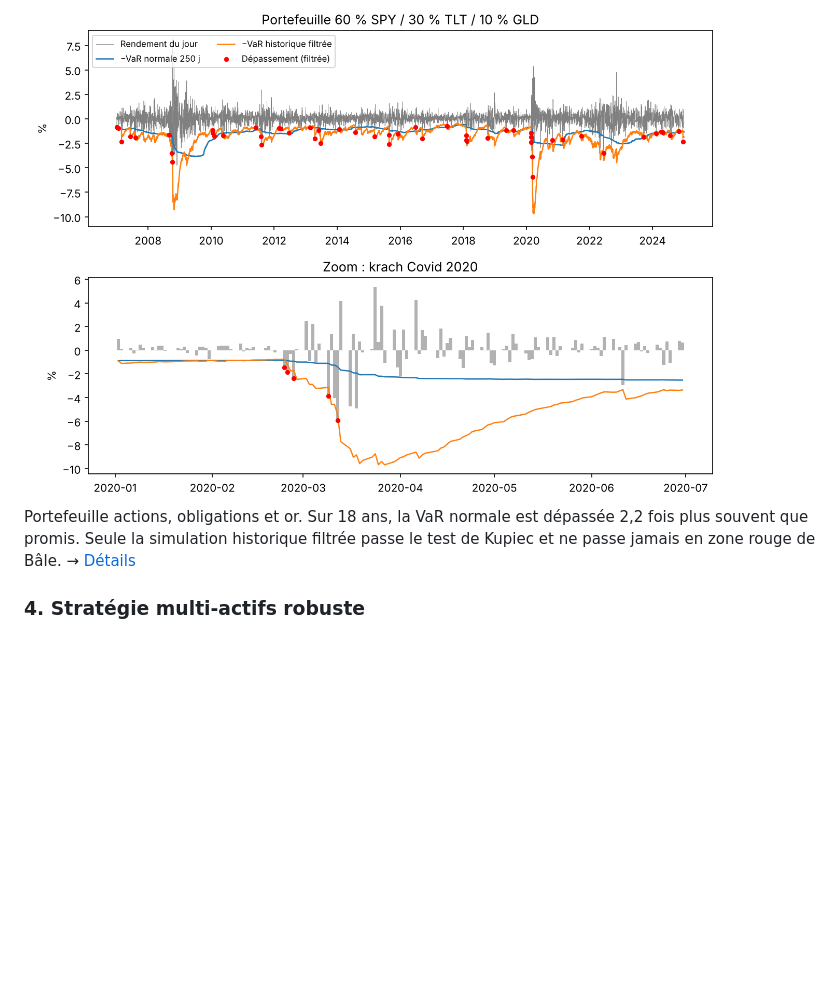
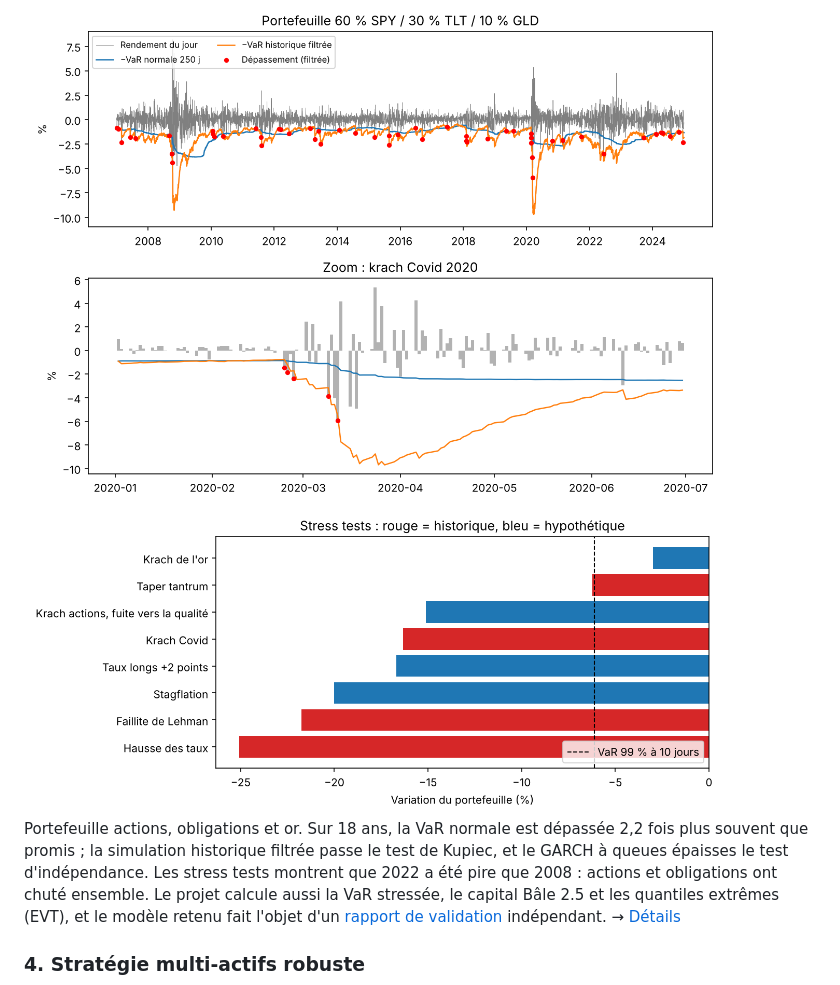
Before and after one commit to simonkirch21/quant-projects, a Markdown page: README.md, the part around one of its changes. Drawn GitHub-style; blank space fills up the shorter version.

```diff
--- a/README.md
+++ b/README.md
@@ -41,7 +42,9 @@ Prix exact par la formule de Black-Scholes, puis par simulation. Le Monte Carlo
 
 <img src="risk-model/figures/var_backtest.png" alt="Backtest de la VaR" width="700">
 
-Portefeuille actions, obligations et or. Sur 18 ans, la VaR normale est dépassée 2,2 fois plus souvent que promis. Seule la simulation historique filtrée passe le test de Kupiec et ne passe jamais en zone rouge de Bâle. → [Détails](risk-model/)
+<img src="risk-model/figures/stress_tests.png" alt="Stress tests" width="700">
+
+Portefeuille actions, obligations et or. Sur 18 ans, la VaR normale est dépassée 2,2 fois plus souvent que promis ; la simulation historique filtrée passe le test de Kupiec, et le GARCH à queues épaisses le test d'indépendance. Les stress tests montrent que 2022 a été pire que 2008 : actions et obligations ont chuté ensemble. Le projet calcule aussi la VaR stressée, le capital Bâle 2.5 et les quantiles extrêmes (EVT), et le modèle retenu fait l'objet d'un [rapport de validation](risk-model/VALIDATION.md) indépendant. → [Détails](risk-model/)
 
 ### 4. Stratégie multi-actifs robuste
 
```
Also changed, not shown: other parts of README.md (+14 -7 lines), credit-risk/README.md (added, +150 -0 lines), credit-risk/figures/credit_risk.png (added), 13 other files.
